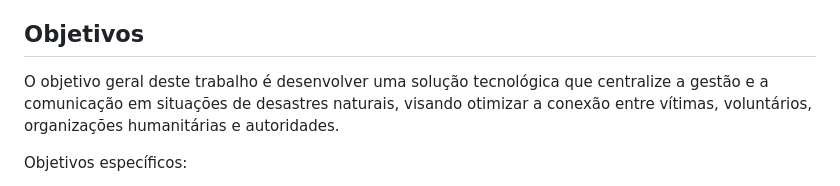
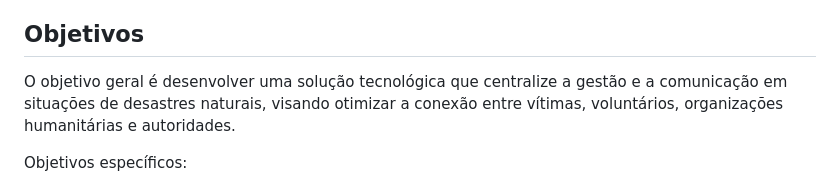
Before and after one commit to eduarda-magnago/sos-connect, a Markdown page: docs/01-Documentação de Contexto.md, the part around the change. Rendered like a GitHub page.

```diff
--- a/docs/01-Documentação de Contexto.md
+++ b/docs/01-Documentação de Contexto.md
@@ -17,7 +17,7 @@ A aplicação será utilizada em cenários de calamidade pública e assistência
 
 ## Objetivos
 
-O objetivo geral deste trabalho é desenvolver uma solução tecnológica que centralize a gestão e a comunicação em situações de desastres naturais, visando otimizar a conexão entre vítimas, voluntários, organizações humanitárias e autoridades.
+O objetivo geral é desenvolver uma solução tecnológica que centralize a gestão e a comunicação em situações de desastres naturais, visando otimizar a conexão entre vítimas, voluntários, organizações humanitárias e autoridades.
 
 Objetivos específicos:
 
```
